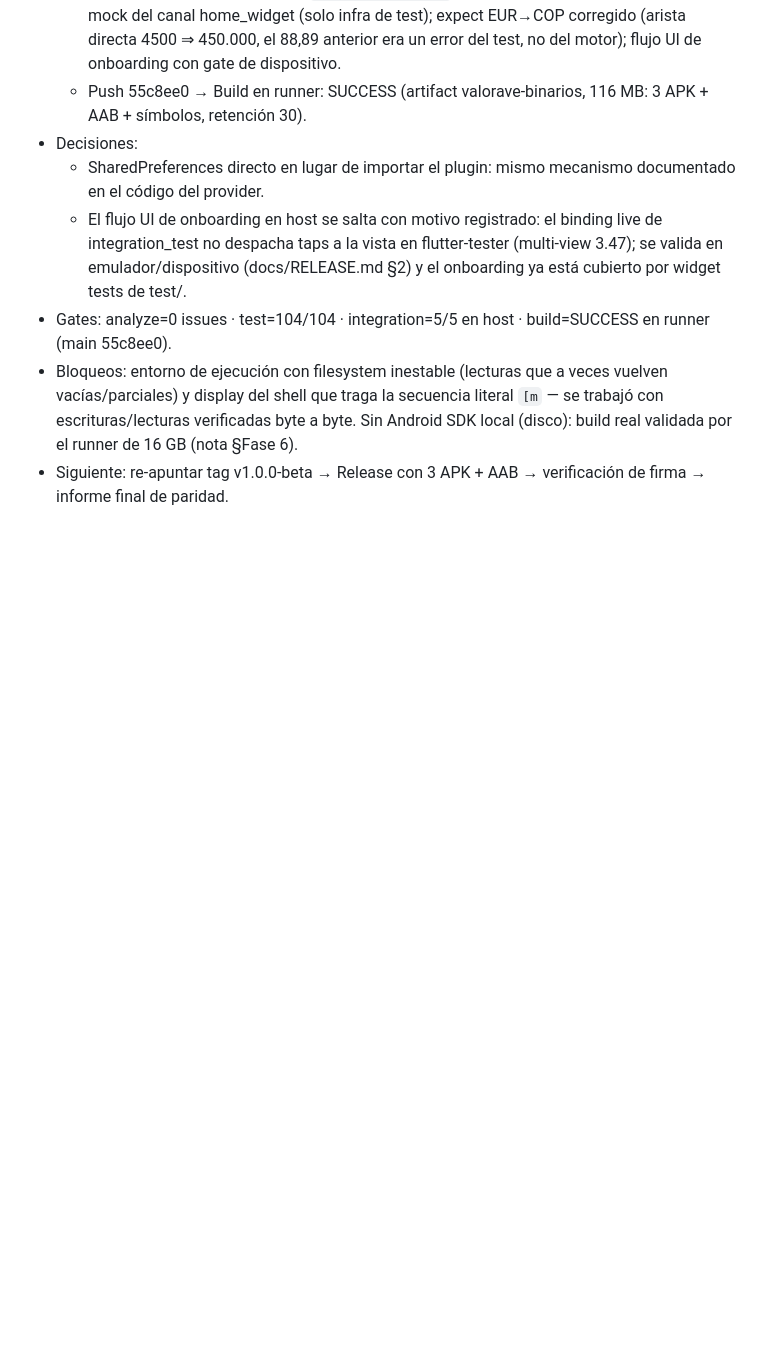
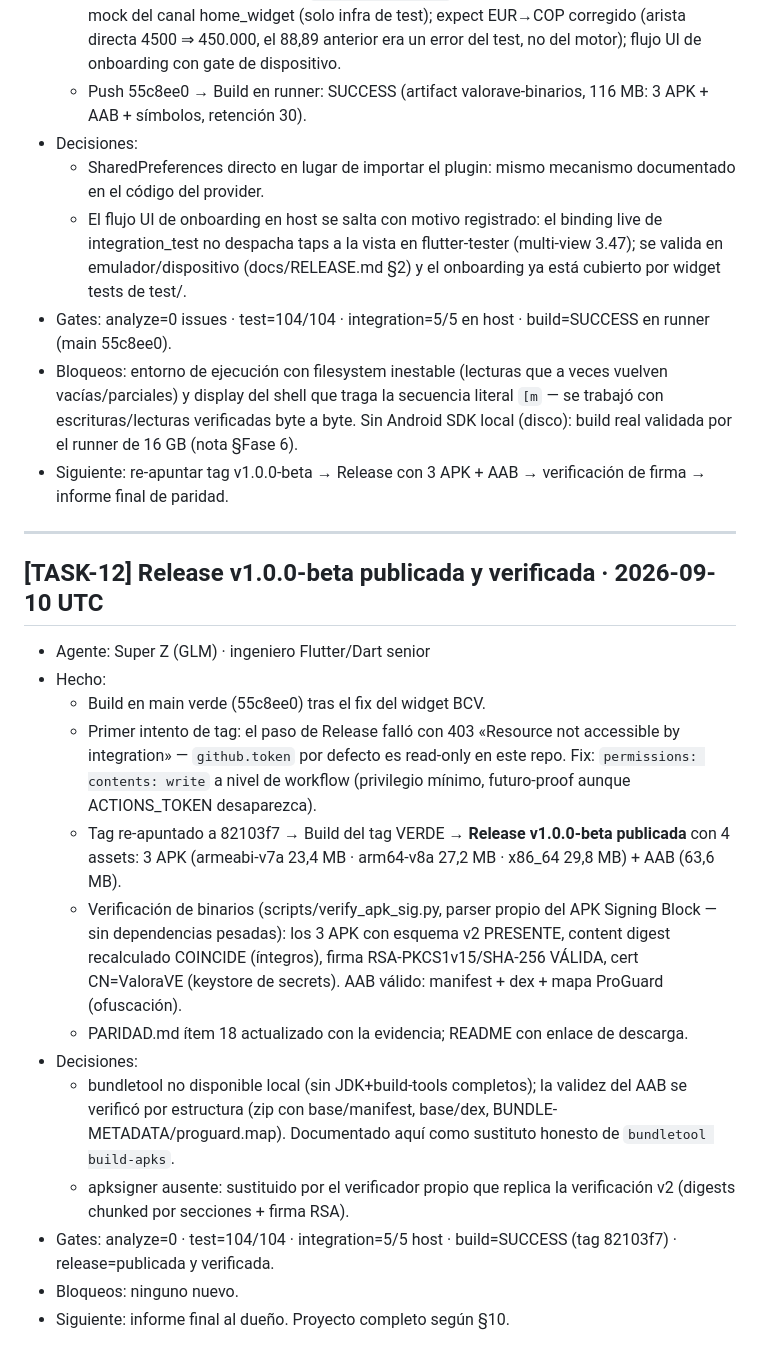
Before and after one commit to isaac4722/Valora-VE, a Markdown page: progress.md, the part around the change. GitHub-like rendering; blank space fills up the shorter version.

```diff
--- a/progress.md
+++ b/progress.md
@@ -122,3 +122,36 @@ con la plantilla de `AGENT.md`.
   runner de 16 GB (nota §Fase 6).
 - Siguiente: re-apuntar tag v1.0.0-beta → Release con 3 APK + AAB →
   verificación de firma → informe final de paridad.
+
+---
+
+## [TASK-12] Release v1.0.0-beta publicada y verificada · 2026-09-10 UTC
+- Agente: Super Z (GLM) · ingeniero Flutter/Dart senior
+- Hecho:
+  - Build en main verde (55c8ee0) tras el fix del widget BCV.
+  - Primer intento de tag: el paso de Release falló con 403 «Resource
+    not accessible by integration» — `github.token` por defecto es
+    read-only en este repo. Fix: `permissions: contents: write` a nivel
+    de workflow (privilegio mínimo, futuro-proof aunque ACTIONS_TOKEN
+    desaparezca).
+  - Tag re-apuntado a 82103f7 → Build del tag VERDE → **Release
+    v1.0.0-beta publicada** con 4 assets: 3 APK (armeabi-v7a 23,4 MB ·
+    arm64-v8a 27,2 MB · x86_64 29,8 MB) + AAB (63,6 MB).
+  - Verificación de binarios (scripts/verify_apk_sig.py, parser propio
+    del APK Signing Block — sin dependencias pesadas): los 3 APK con
+    esquema v2 PRESENTE, content digest recalculado COINCIDE (íntegros),
+    firma RSA-PKCS1v15/SHA-256 VÁLIDA, cert CN=ValoraVE (keystore de
+    secrets). AAB válido: manifest + dex + mapa ProGuard (ofuscación).
+  - PARIDAD.md ítem 18 actualizado con la evidencia; README con enlace
+    de descarga.
+- Decisiones:
+  - bundletool no disponible local (sin JDK+build-tools completos); la
+    validez del AAB se verificó por estructura (zip con base/manifest,
+    base/dex, BUNDLE-METADATA/proguard.map). Documentado aquí como
+    sustituto honesto de `bundletool build-apks`.
+  - apksigner ausente: sustituido por el verificador propio que replica
+    la verificación v2 (digests chunked por secciones + firma RSA).
+- Gates: analyze=0 · test=104/104 · integration=5/5 host · build=SUCCESS
+  (tag 82103f7) · release=publicada y verificada.
+- Bloqueos: ninguno nuevo.
+- Siguiente: informe final al dueño. Proyecto completo según §10.
```
Also changed, not shown: README.md (+2 -0 lines), docs/PARIDAD.md (+1 -1 lines).
